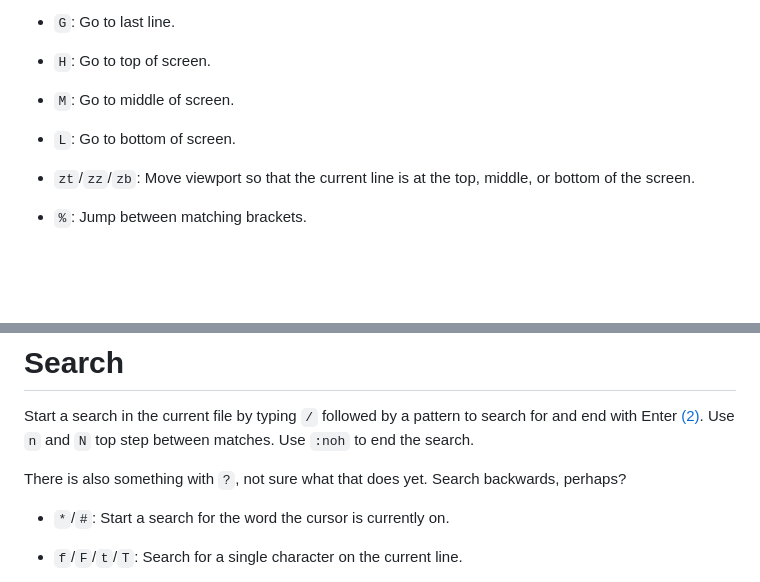
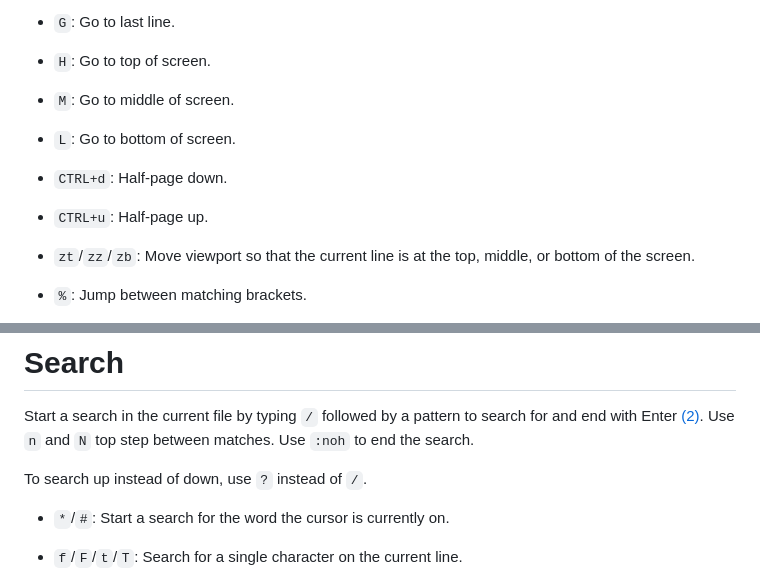
Before and after one commit to ibbles/LearningProgramming, a Markdown page: Neovim.md, 2 parts joined by grey strips. Drawn GitHub-style; blank space fills up the shorter version.

Commit message:
In Neovim, write about CTRL+d and CTRL+u

```diff
--- a/Neovim.md
+++ b/Neovim.md
@@ -28,6 +28,8 @@ Single character / line: `h`, `j`, `k`, `l`
 - `H`: Go to top of screen.
 - `M`: Go to middle of screen.
 - `L`: Go to bottom of screen.
+- `CTRL+d`: Half-page down.
+- `CTRL+u`: Half-page up.
 - `zt`/`zz`/`zb`: Move viewport so that the current line is at the top, middle, or bottom of the screen.
 - `%`: Jump between matching brackets.
 - `{`/`}`: Move between paragraphs, i.e. empty lines.
@@ -236,8 +238,7 @@ Start a search in the current file by typing `/` followed by a pattern to search
 Use `n` and `N` top step between matches.
 Use `:noh` to end the search.
 
-There is also something with `?`, not sure what that does yet.
-Search backwards, perhaps?
+To search up instead of down, use `?` instead of `/`.
 
 - `*`/`#`: Start a search for the word the cursor is currently on.
 
```
